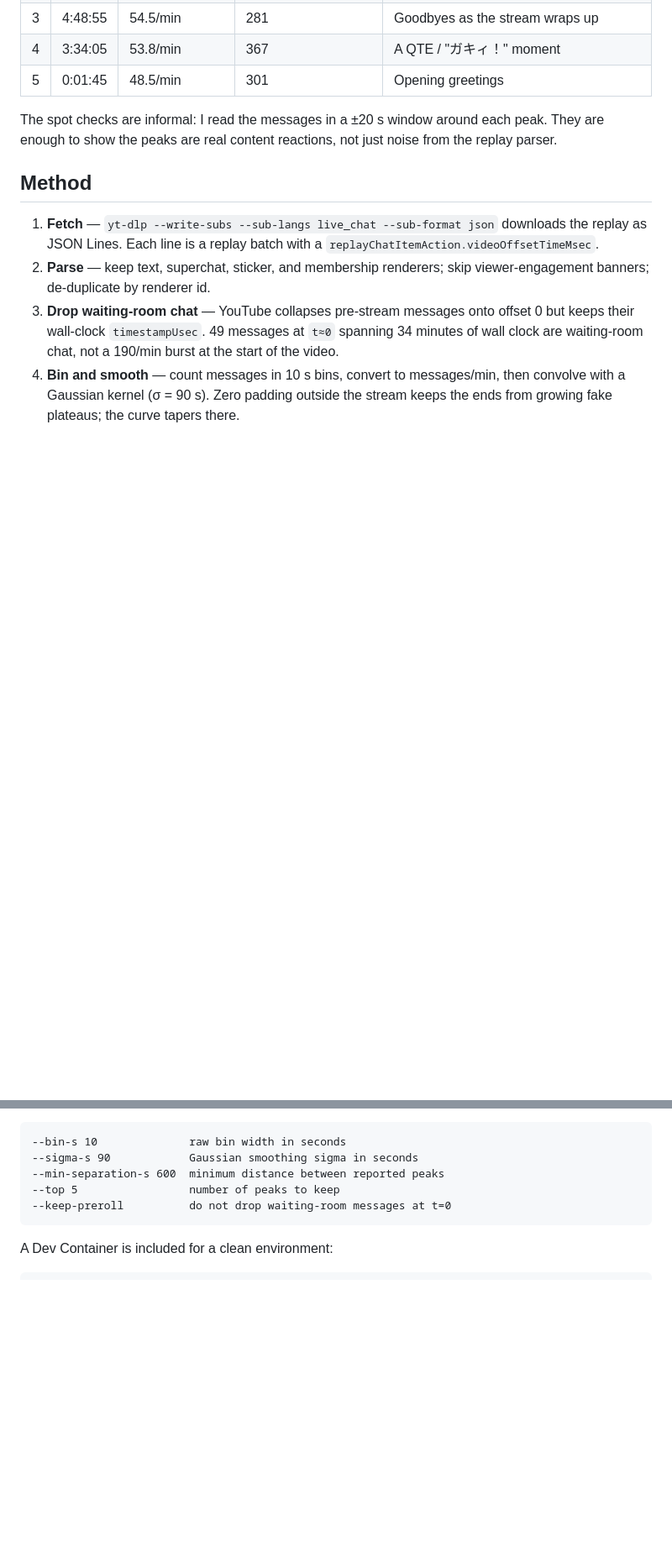
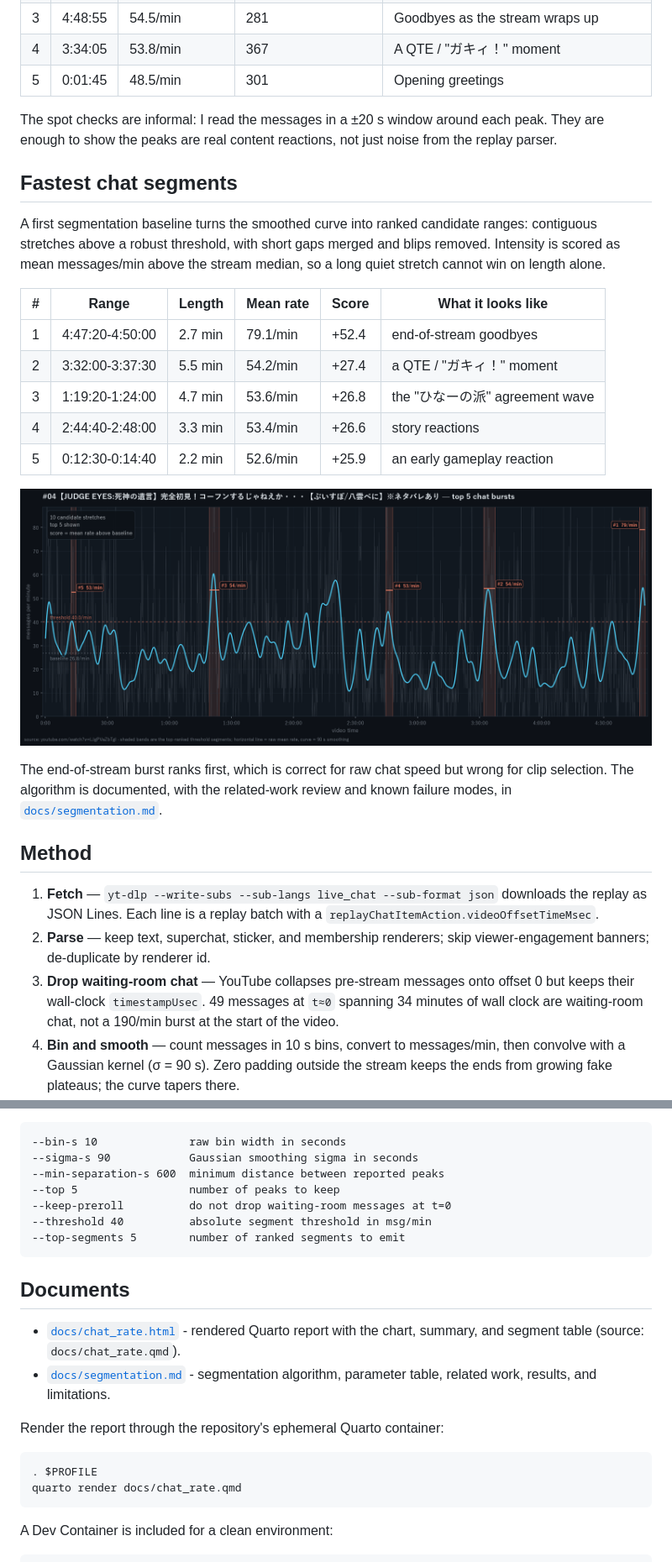
Before and after one commit to Lawrence-lugs/auto_clipper, a Markdown page: README.md, 2 parts joined by grey strips. Shown at 84% size. GitHub-like rendering; pictures changed too: out/segments.png (added); blank space fills up the shorter version.

Commit message:
Add ranked chat segments and Quarto report

````diff
--- a/README.md
+++ b/README.md
@@ -32,6 +32,28 @@ The spot checks are informal: I read the messages in a ±20 s window around each
 peak. They are enough to show the peaks are real content reactions, not just
 noise from the replay parser.
 
+## Fastest chat segments
+
+A first segmentation baseline turns the smoothed curve into ranked candidate
+ranges: contiguous stretches above a robust threshold, with short gaps merged
+and blips removed. Intensity is scored as mean messages/min above the stream
+median, so a long quiet stretch cannot win on length alone.
+
+| # | Range | Length | Mean rate | Score | What it looks like |
+|---|-------|--------|-----------|-------|--------------------|
+| 1 | 4:47:20-4:50:00 | 2.7 min | 79.1/min | +52.4 | end-of-stream goodbyes |
+| 2 | 3:32:00-3:37:30 | 5.5 min | 54.2/min | +27.4 | a QTE / "ガキィ！" moment |
+| 3 | 1:19:20-1:24:00 | 4.7 min | 53.6/min | +26.8 | the "ひなーの派" agreement wave |
+| 4 | 2:44:40-2:48:00 | 3.3 min | 53.4/min | +26.6 | story reactions |
+| 5 | 0:12:30-0:14:40 | 2.2 min | 52.6/min | +25.9 | an early gameplay reaction |
+
+![Top chat segments shaded on the smoothed rate](out/segments.png)
+
+The end-of-stream burst ranks first, which is correct for raw chat speed but
+wrong for clip selection. The algorithm is documented, with the related-work
+review and known failure modes, in
+[`docs/segmentation.md`](docs/segmentation.md).
+
 ## Method
 
 1. **Fetch** — `yt-dlp --write-subs --sub-langs live_chat --sub-format json`
@@ -79,6 +102,22 @@ Useful options:
 --min-separation-s 600  minimum distance between reported peaks
 --top 5                 number of peaks to keep
 --keep-preroll          do not drop waiting-room messages at t=0
+--threshold 40          absolute segment threshold in msg/min
+--top-segments 5        number of ranked segments to emit
+```
+
+## Documents
+
+- [`docs/chat_rate.html`](docs/chat_rate.html) - rendered Quarto report with
+  the chart, summary, and segment table (source: `docs/chat_rate.qmd`).
+- [`docs/segmentation.md`](docs/segmentation.md) - segmentation algorithm,
+  parameter table, related work, results, and limitations.
+
+Render the report through the repository's ephemeral Quarto container:
+
+```powershell
+. $PROFILE
+quarto render docs/chat_rate.qmd
 ```
 
 A Dev Container is included for a clean environment:
````
Also changed, not shown: other parts of README.md (+17 -5 lines), AGENTS.md (+38 -13 lines), docs/segmentation.md (added, +178 -0 lines), 10 other files.
